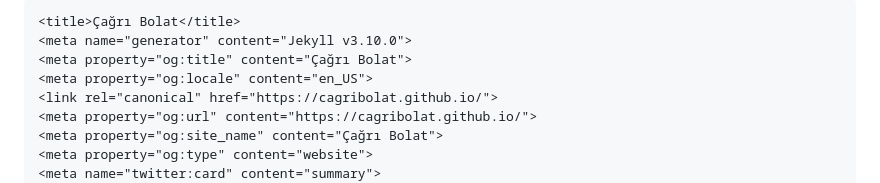
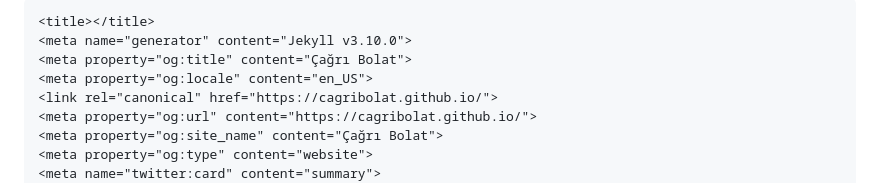
Before and after one commit to cagribolat/cagribolat.github.io, a Markdown page: README.md, the part around the change. Drawn GitHub-style.

Commit message:
Update README.md
Signed-off-by: Çağrı Bolat <52715393+cagribolat@users.noreply.github.com>

```diff
--- a/README.md
+++ b/README.md
@@ -4,7 +4,7 @@
     <meta http-equiv="X-UA-Compatible" content="IE=edge">
     <meta name="viewport" content="width=device-width, initial-scale=1">
 
-    <title>Çağrı Bolat</title>
+    <title></title>
     <meta name="generator" content="Jekyll v3.10.0">
     <meta property="og:title" content="Çağrı Bolat">
     <meta property="og:locale" content="en_US">
```
